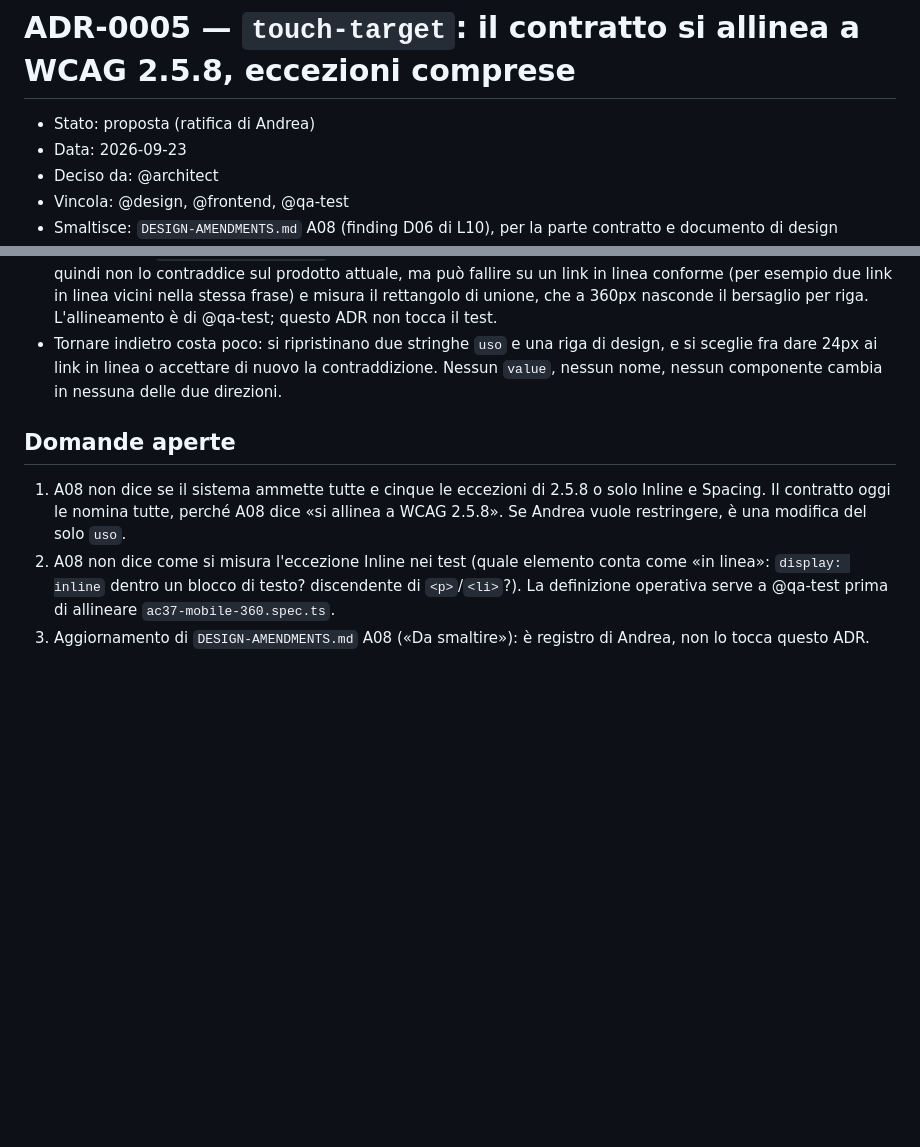
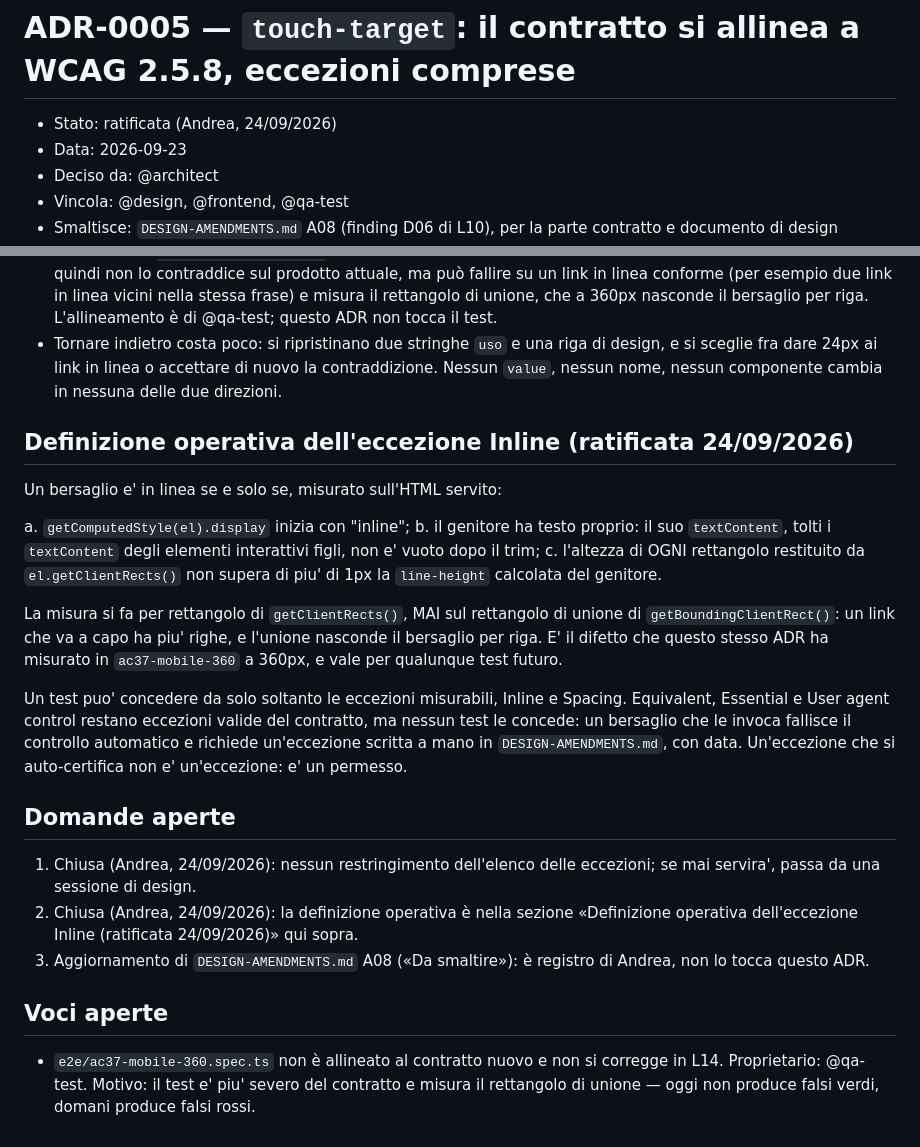
Before and after one commit to OwnConsent/ownconsent-www, a Markdown page: docs/adr/0005-touch-target-eccezioni-wcag-258.md, 2 parts joined by grey strips. Rendered like a GitHub page; blank space fills up the shorter version.

Commit message:
adr: ADR-0005 ratificata da Andrea — definizione operativa dell'eccezione Inline, ac37 voce aperta di @qa-test (#8)
Cantiere-Agent: orchestrator
Co-Authored-By: cantiere-orchestrator <orchestrator@cantiere.invalid>

```diff
--- a/docs/adr/0005-touch-target-eccezioni-wcag-258.md
+++ b/docs/adr/0005-touch-target-eccezioni-wcag-258.md
@@ -1,6 +1,6 @@
 # ADR-0005 — `touch-target`: il contratto si allinea a WCAG 2.5.8, eccezioni comprese
 
-- Stato: proposta (ratifica di Andrea)
+- Stato: ratificata (Andrea, 24/09/2026)
 - Data: 2026-09-23
 - Deciso da: @architect
 - Vincola: @design, @frontend, @qa-test
@@ -67,13 +67,38 @@ Cambiano solo i campi `uso` dei due token e la riga 20 del documento di design.
   e si sceglie fra dare 24px ai link in linea o accettare di nuovo la contraddizione.
   Nessun `value`, nessun nome, nessun componente cambia in nessuna delle due direzioni.
 
+## Definizione operativa dell'eccezione Inline (ratificata 24/09/2026)
+
+Un bersaglio e' in linea se e solo se, misurato sull'HTML servito:
+
+  a. `getComputedStyle(el).display` inizia con "inline";
+  b. il genitore ha testo proprio: il suo `textContent`, tolti i `textContent` degli
+     elementi interattivi figli, non e' vuoto dopo il trim;
+  c. l'altezza di OGNI rettangolo restituito da `el.getClientRects()` non supera di piu'
+     di 1px la `line-height` calcolata del genitore.
+
+La misura si fa per rettangolo di `getClientRects()`, MAI sul rettangolo di unione di
+`getBoundingClientRect()`: un link che va a capo ha piu' righe, e l'unione nasconde il
+bersaglio per riga. E' il difetto che questo stesso ADR ha misurato in `ac37-mobile-360` a
+360px, e vale per qualunque test futuro.
+
+Un test puo' concedere da solo soltanto le eccezioni misurabili, Inline e Spacing.
+Equivalent, Essential e User agent control restano eccezioni valide del contratto, ma
+nessun test le concede: un bersaglio che le invoca fallisce il controllo automatico e
+richiede un'eccezione scritta a mano in `DESIGN-AMENDMENTS.md`, con data. Un'eccezione che
+si auto-certifica non e' un'eccezione: e' un permesso.
+
 ## Domande aperte
 
-1. A08 non dice se il sistema ammette tutte e cinque le eccezioni di 2.5.8 o solo Inline e
-   Spacing. Il contratto oggi le nomina tutte, perché A08 dice «si allinea a WCAG 2.5.8».
-   Se Andrea vuole restringere, è una modifica del solo `uso`.
-2. A08 non dice come si misura l'eccezione Inline nei test (quale elemento conta come «in
-   linea»: `display: inline` dentro un blocco di testo? discendente di `<p>`/`<li>`?). La
-   definizione operativa serve a @qa-test prima di allineare `ac37-mobile-360.spec.ts`.
+1. Chiusa (Andrea, 24/09/2026): nessun restringimento dell'elenco delle eccezioni; se mai
+   servira', passa da una sessione di design.
+2. Chiusa (Andrea, 24/09/2026): la definizione operativa è nella sezione «Definizione
+   operativa dell'eccezione Inline (ratificata 24/09/2026)» qui sopra.
 3. Aggiornamento di `DESIGN-AMENDMENTS.md` A08 («Da smaltire»): è registro di Andrea, non
    lo tocca questo ADR.
+
+## Voci aperte
+
+- `e2e/ac37-mobile-360.spec.ts` non è allineato al contratto nuovo e non si corregge in L14.
+  Proprietario: @qa-test. Motivo: il test e' piu' severo del contratto e misura il
+  rettangolo di unione — oggi non produce falsi verdi, domani produce falsi rossi.
```
